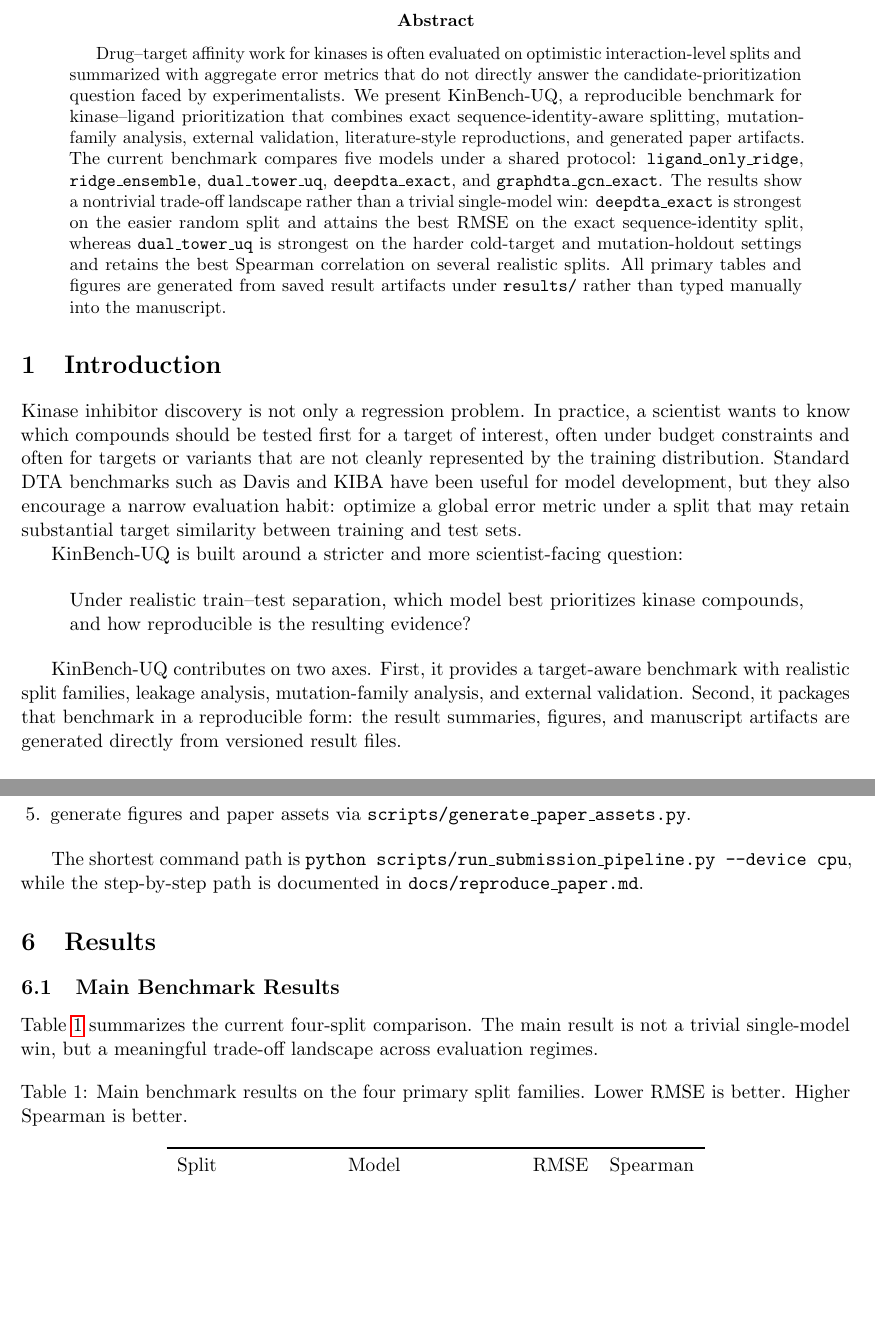
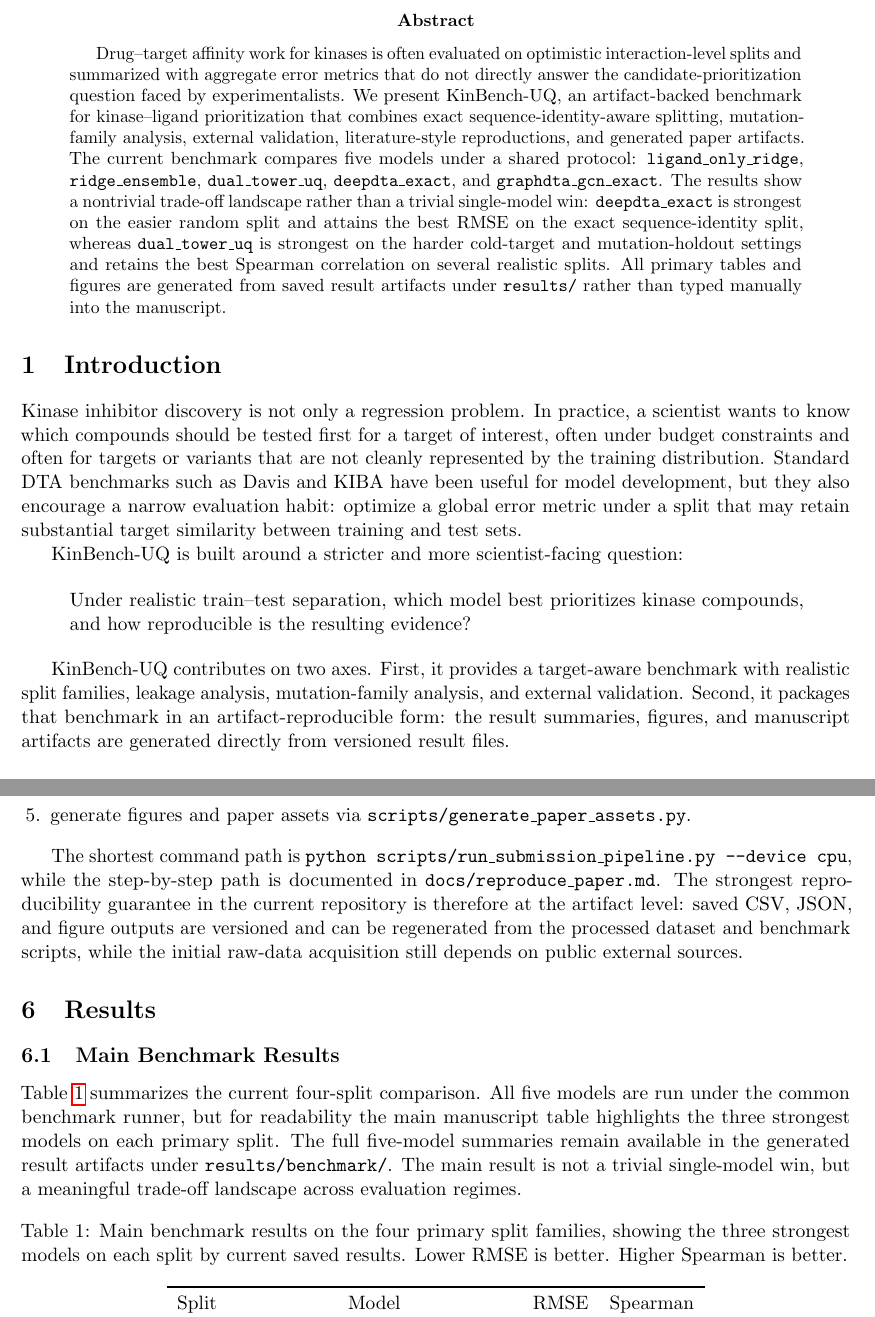
Before and after one commit to JohnCassavetes/bio1, a LaTeX paper (paper/draft.tex): two parts of pages 1 and 5 of 10, joined at a grey line, cut so that both start at the same text, the shorter picture padded with empty space. Compiled offline with pdfLaTeX.

Commit message:
Update draft.tex

```diff
--- a/paper/draft.tex
+++ b/paper/draft.tex
@@ -23,7 +23,7 @@
 Drug--target affinity work for kinases is often evaluated on optimistic
 interaction-level splits and summarized with aggregate error metrics that do
 not directly answer the candidate-prioritization question faced by
-experimentalists. We present KinBench-UQ, a reproducible benchmark for
+experimentalists. We present KinBench-UQ, an artifact-backed benchmark for
 kinase--ligand prioritization that combines exact sequence-identity-aware
 splitting, mutation-family analysis, external validation, literature-style
 reproductions, and generated paper artifacts. The current benchmark compares
@@ -59,9 +59,9 @@ compounds, and how reproducible is the resulting evidence?
 
 KinBench-UQ contributes on two axes. First, it provides a target-aware
 benchmark with realistic split families, leakage analysis, mutation-family
-analysis, and external validation. Second, it packages that benchmark in a
-reproducible form: the result summaries, figures, and manuscript artifacts are
-generated directly from versioned result files.
+analysis, and external validation. Second, it packages that benchmark in an
+artifact-reproducible form: the result summaries, figures, and manuscript
+artifacts are generated directly from versioned result files.
 
 \subsection{Relationship to TDC}
 
@@ -246,19 +246,28 @@ The intended reproducibility path is:
 The shortest command path is
 \texttt{python scripts/run\_submission\_pipeline.py --device cpu}, while the
 step-by-step path is documented in \texttt{docs/reproduce\_paper.md}.
+The strongest reproducibility guarantee in the current repository is therefore
+at the artifact level: saved CSV, JSON, and figure outputs are versioned and
+can be regenerated from the processed dataset and benchmark scripts, while the
+initial raw-data acquisition still depends on public external sources.
 
 \section{Results}
 
 \subsection{Main Benchmark Results}
 
-Table~\ref{tab:main-results} summarizes the current four-split comparison. The
-main result is not a trivial single-model win, but a meaningful trade-off
-landscape across evaluation regimes.
+Table~\ref{tab:main-results} summarizes the current four-split comparison. All
+five models are run under the common benchmark runner, but for readability the
+main manuscript table highlights the three strongest models on each primary
+split. The full five-model summaries remain available in the generated result
+artifacts under \texttt{results/benchmark/}. The main result is not a trivial
+single-model win, but a meaningful trade-off landscape across evaluation
+regimes.
 
 \begin{table}[H]
 \centering
-\caption{Main benchmark results on the four primary split families. Lower RMSE
-is better. Higher Spearman is better.}
+\caption{Main benchmark results on the four primary split families, showing the
+three strongest models on each split by current saved results. Lower RMSE is
+better. Higher Spearman is better.}
 \label{tab:main-results}
 \begin{tabular}{llcc}
 \toprule
```
